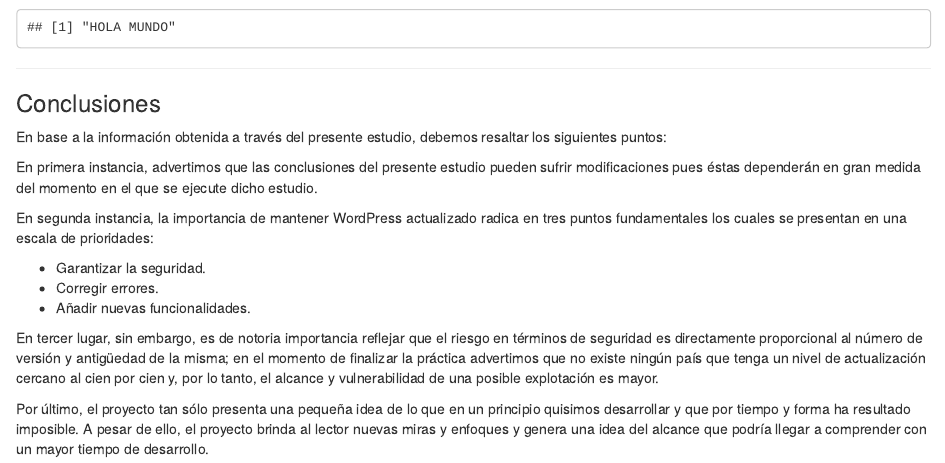
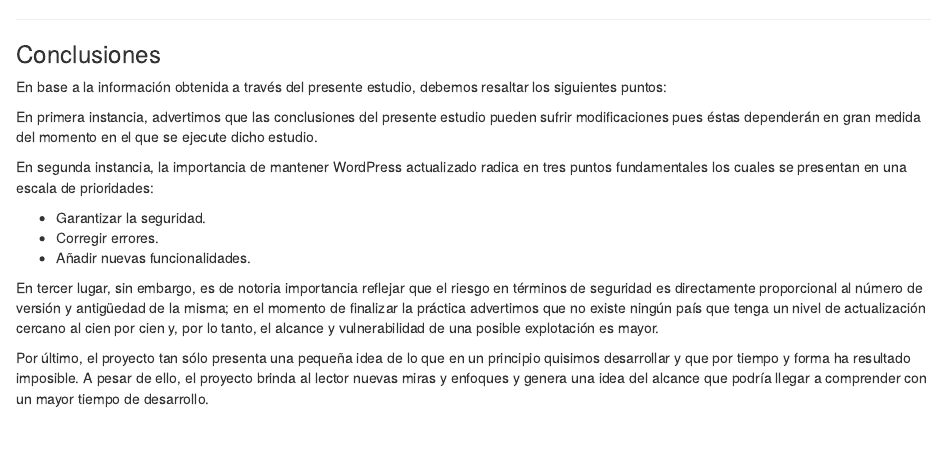
Before and after one commit to carlosrive94/wps-versionator, an R Markdown document (Documentacion.Rmd): the page in a window 1100 px wide, from 2610 px down. Rendered offline with R 4.5, knitr and Pandoc, with nearby package versions; some code elsewhere in the file could not run offline.

Commit message:
Update Documentacion.Rmd

````diff
--- a/Documentacion.Rmd
+++ b/Documentacion.Rmd
@@ -181,10 +181,6 @@ plot(wpsversionator::relojes(TotalVersionesURLVulnsPaises))
 plot(wpsversionator::mapa(TotalVersionesURLVulnsPaises))
 ```
 
-```{r prueba}
- print("HOLA MUNDO")
-```
-
 ---
 
 ### Conclusiones
````
